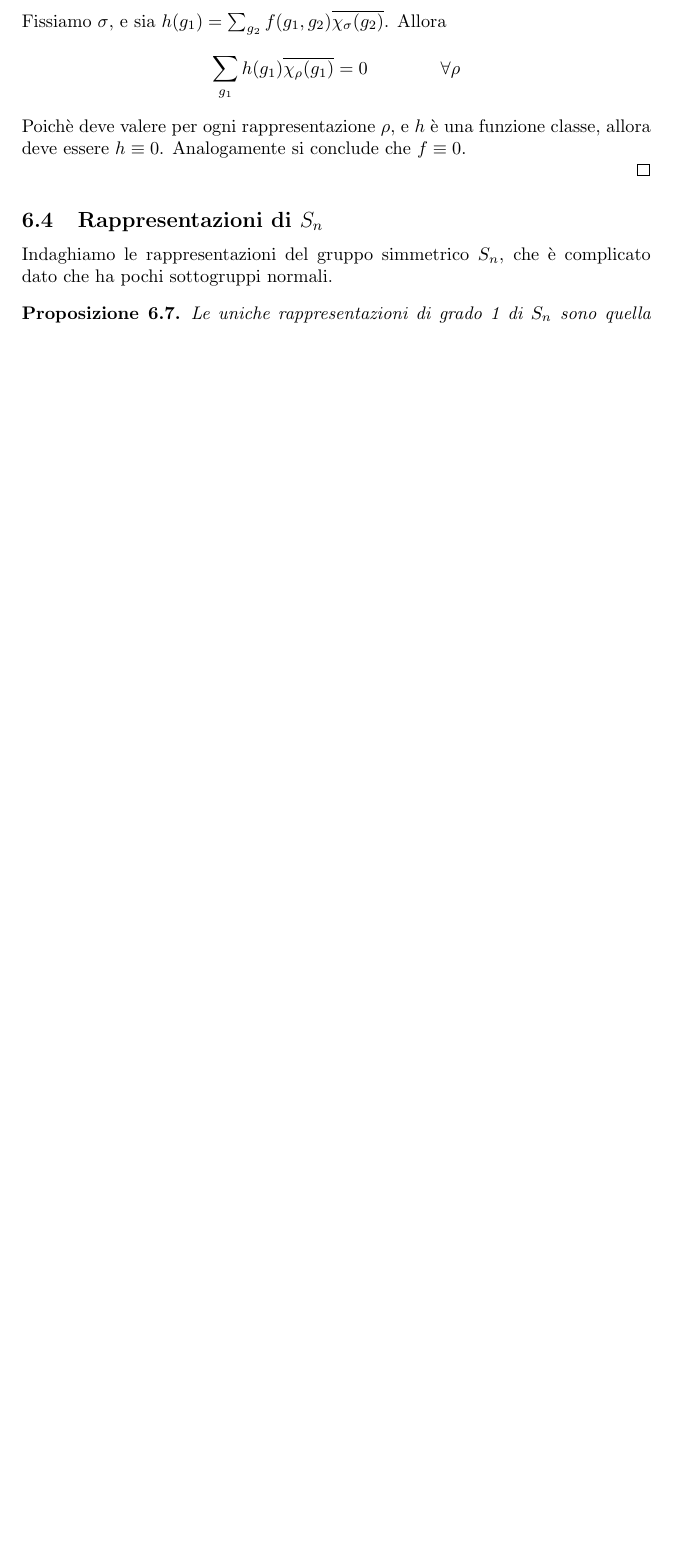
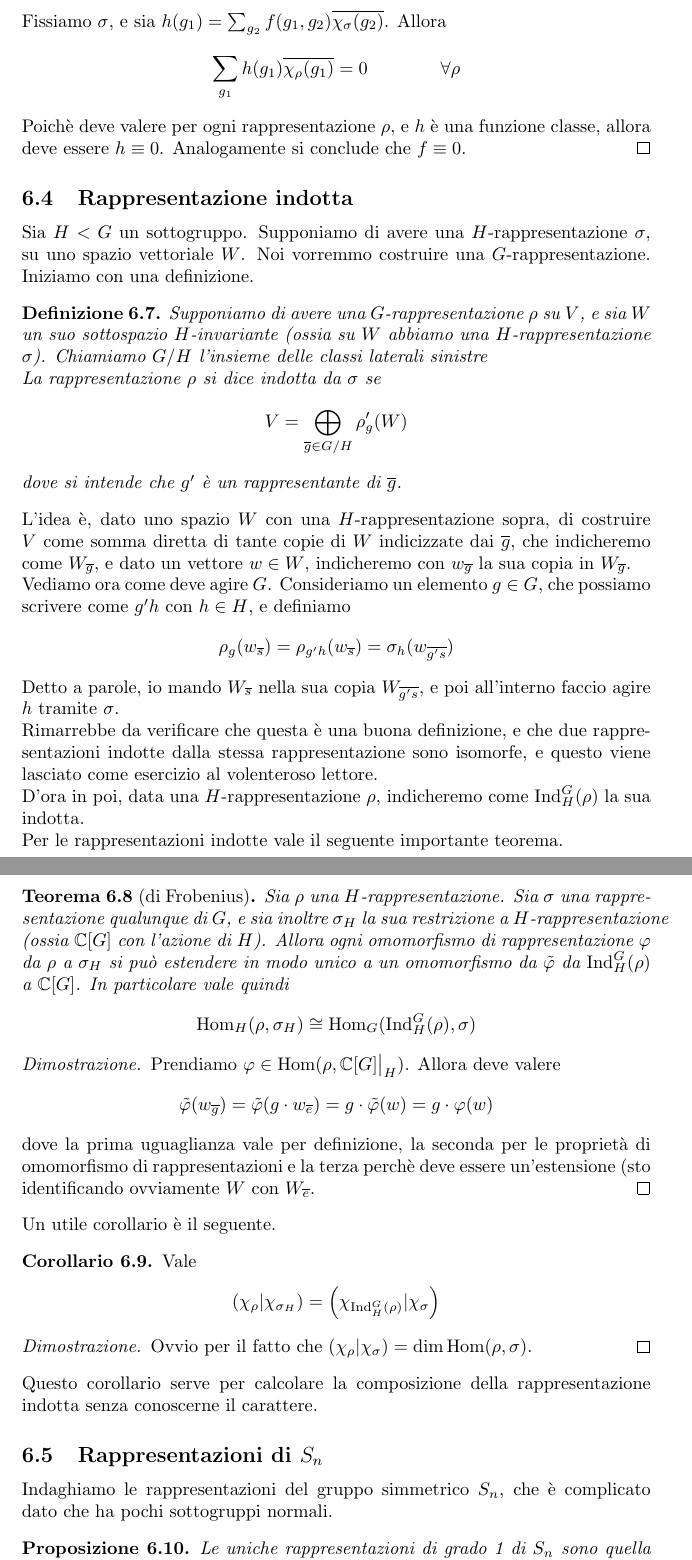
Before and after one commit to auron95/Riassunti, a LaTeX document (Rappresentazioni/Rappresentazioni.tex, which reads Rappresentazioni/6-Gruppi.tex): part of page 24 of 30 before the commit and two parts of pages 24 and 25 of 31 after it, the two joined at a grey line, cut so that both start at the same text, the shorter picture padded with empty space. Compiled offline with pdfLaTeX.

Commit message:
Added induced representation

```diff
--- a/Rappresentazioni/6-Gruppi.tex
+++ b/Rappresentazioni/6-Gruppi.tex
@@ -94,9 +95,64 @@
 		\sum_{g_1}h(g_1)\conj{\chi_\rho(g_1)}=0 \qquad\qquad \forall \rho
 		\]
 		Poichè deve valere per ogni rappresentazione $\rho$, e $h$ è una funzione classe, allora deve essere $h\equiv 0$. Analogamente si conclude che $f \equiv 0$.
+	\end{proof}
+
+	\subsection{Rappresentazione indotta}
+		Sia $H<G$ un sottogruppo. Supponiamo di avere una $H$-rappresentazione $\sigma$, su uno spazio vettoriale $W$. Noi vorremmo costruire una $G$-rappresentazione. Iniziamo con una definizione.
+
+		\begin{mydef}
+		 Supponiamo di avere una $G$-rappresentazione $\rho$ su $V$, e sia $W$ un suo sottospazio $H$-invariante (ossia su $W$ abbiamo una $H$-rappresentazione $\sigma$). Chiamiamo $G/H$ l'insieme delle classi laterali sinistre
+
+		 La rappresentazione $\rho$ si dice indotta da $\sigma$ se
+		 \[
+		  V = \bigoplus_{\bar g \in G/H} \rho_g'(W)
+		 \]
+		 dove si intende che $g'$ è un rappresentante di $\bar g$.
+		\end{mydef}
+
+		L'idea è, dato uno spazio $W$ con una $H$-rappresentazione sopra, di costruire $V$ come somma diretta di tante copie di $W$ indicizzate dai $\bar g$, che indicheremo come $W_{\bar g}$, e dato un vettore $w\in W$, indicheremo con $w_{\bar g}$ la sua copia in $W_{\bar g}$.
+
+		Vediamo ora come deve agire $G$. Consideriamo un elemento $g\in G$, che possiamo scrivere come $g'h$ con $h\in H$, e definiamo
+		\[
+			\rho_g(w_{\bar s}) = \rho_{g'h}(w_{\bar s})= \sigma_h(w_{\bar{g's}})
+		\]
+
+		Detto a parole, io mando $W_{\bar s}$ nella sua copia $W_{\bar {g's}}$, e poi all'interno faccio agire $h$ tramite $\sigma$.
+
+		Rimarrebbe da verificare che questa è una buona definizione, e che due rappresentazioni indotte dalla stessa rappresentazione sono isomorfe, e questo viene lasciato come esercizio al volenteroso lettore.
+
+		D'ora in poi, data una $H$-rappresentazione $\rho$, indicheremo come $\Ind_H^G(\rho)$ la sua indotta.
+
+		Per le rappresentazioni indotte vale il seguente importante teorema.
+		\begin{mytheorem}[di Frobenius]
+			Sia $\rho$ una $H$-rappresentazione. Sia $\sigma$ una rappresentazione qualunque di $G$, e sia inoltre $\sigma_H$ la sua restrizione a $H$-rappresentazione (ossia $\bC[G]$ con l'azione di $H$). Allora ogni omomorfismo di rappresentazione $\phi$ da $\rho$ a $\sigma_H$ si può estendere in modo unico a un omomorfismo da $\tilde\phi$ da $\Ind_H^G(\rho)$ a $\bC[G]$. In particolare vale quindi
+			\[
+				\Hom_H(\rho, \sigma_H) \isom \Hom_G(\Ind_H^G(\rho), \sigma)
+			\]
+		\end{mytheorem}
+		\begin{proof}
+			Prendiamo $\phi \in \Hom(\rho, \restr{\bC[G]}{H})$. Allora deve valere
+			 \[
+				\tilde\phi (w_{\bar g}) = \tilde\phi(g \cdot w_{\bar e}) = g \cdot \tilde\phi(w) = g\cdot \phi (w)
+			 \]
+			dove la prima uguaglianza vale per definizione, la seconda per le proprietà di omomorfismo di rappresentazioni e la terza perchè deve essere un'estensione (sto identificando ovviamente $W$ con $W_{\bar e}$.
+		\end{proof}
+
+		Un utile corollario è il seguente.
+		\begin{mycor}
+		 Vale
+		 \[
+		  \herm {\chi_\rho}{\chi_{\sigma_H}} = \herm {\chi_{\Ind_H^G(\rho)}}{\chi_\sigma}
+		 \]
+
+		\end{mycor}
+		\begin{proof}
+			Ovvio per il fatto che $\herm{\chi_\rho}{\chi_\sigma}=\dim \Hom (\rho,\sigma)$.
+		\end{proof}
+
+		Questo corollario serve per calcolare la composizione della rappresentazione indotta senza conoscerne il carattere.
 
 
-   \end{proof}
 
 	\subsection{Rappresentazioni di $S_n$}
 		Indaghiamo le rappresentazioni del gruppo simmetrico $S_n$, che è complicato dato che ha pochi sottogruppi normali.
--- a/Rappresentazioni/Rappresentazioni.tex
+++ b/Rappresentazioni/Rappresentazioni.tex
@@ -12,7 +12,7 @@
 
 
 \newcommand{\Reg}{\cR}
-
+\DeclareMathOperator{\Ind}{Ind}
 \DeclareMathOperator{\std}{std}
 
 \let\conj\overline
```
Also changed, not shown: Rappresentazioni/6-Gruppi.tex (1 more changed lines). Lines whose indentation alone changed are shown as unchanged.
